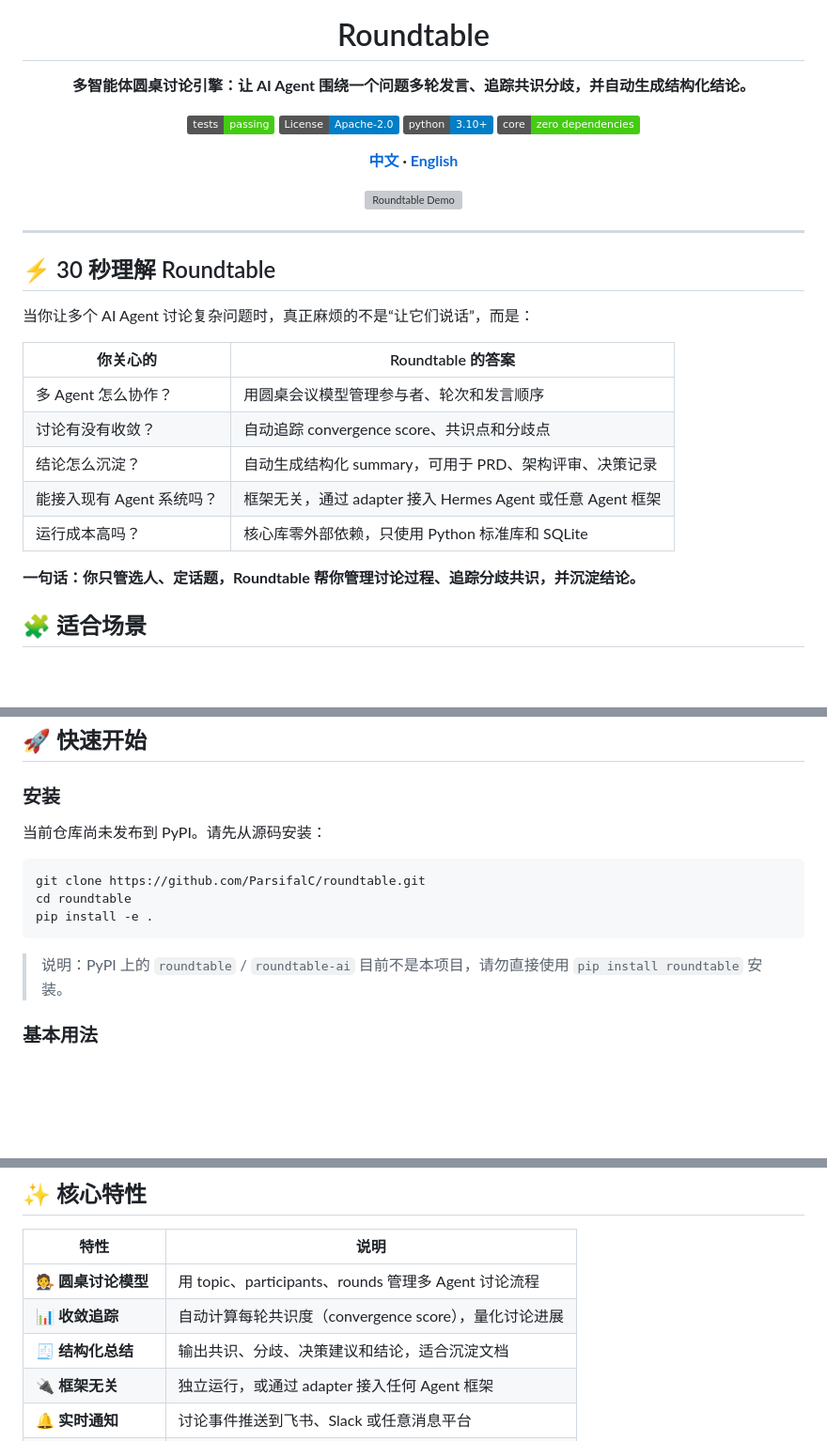
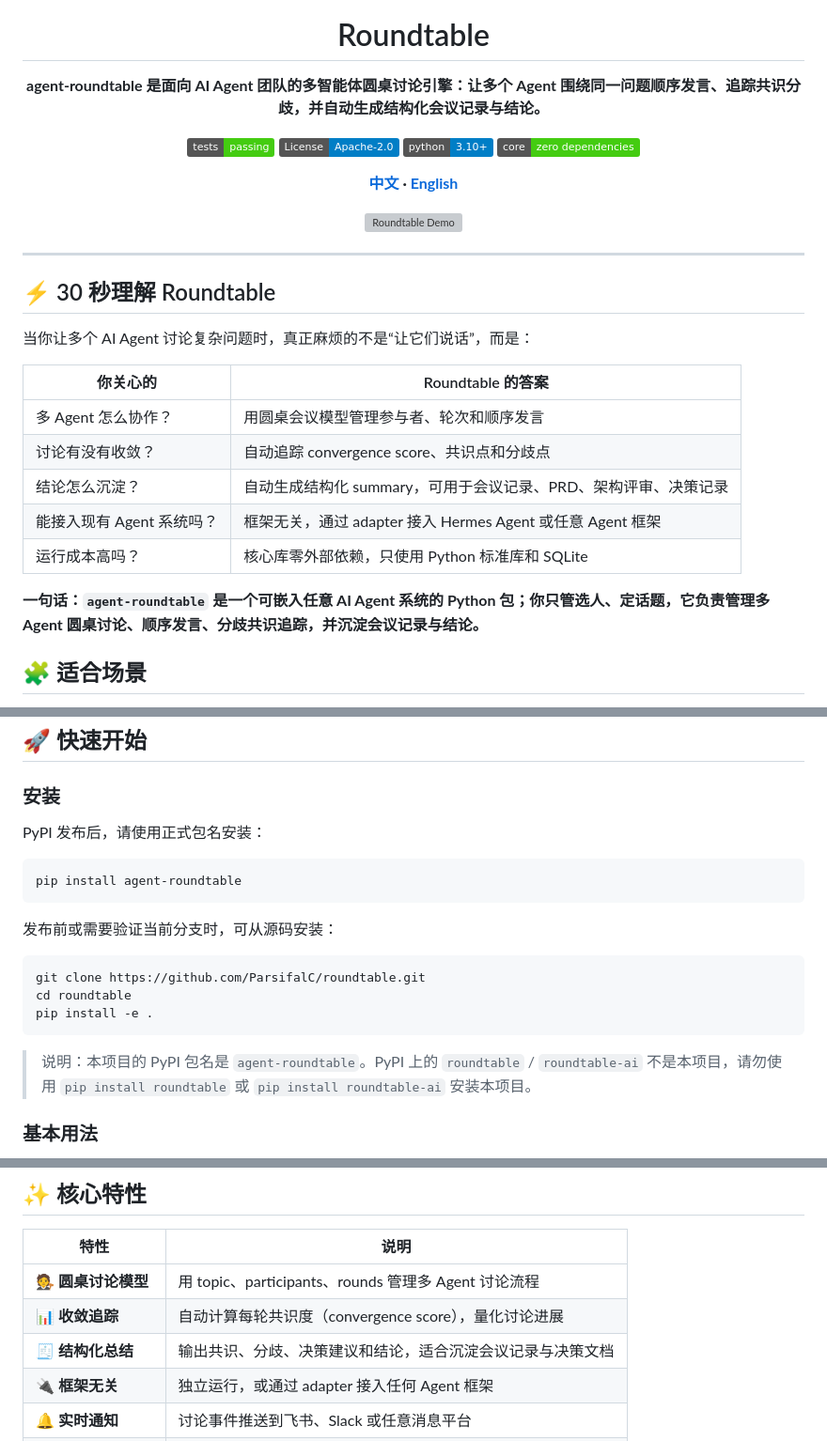
Before and after one commit to MoyuFamily/agent-roundtable, a Markdown page: README.md, 3 parts joined by grey strips. Shown at 94% size. GitHub-like rendering; badges without logos; blank space fills up the shorter version; grey boxes are pictures that could not be loaded.

Commit message:
docs: prepare agent-roundtable PyPI positioning

````diff
--- a/README.md
+++ b/README.md
@@ -5,7 +5,7 @@
 <h1 align="center">Roundtable</h1>
 
 <p align="center">
-  <strong>多智能体圆桌讨论引擎：让 AI Agent 围绕一个问题多轮发言、追踪共识分歧，并自动生成结构化结论。</strong>
+  <strong>agent-roundtable 是面向 AI Agent 团队的多智能体圆桌讨论引擎：让多个 Agent 围绕同一问题顺序发言、追踪共识分歧，并自动生成结构化会议记录与结论。</strong>
 </p>
 
 <p align="center">
@@ -31,13 +31,13 @@
 
 | 你关心的 | Roundtable 的答案 |
 |---|---|
-| 多 Agent 怎么协作？ | 用圆桌会议模型管理参与者、轮次和发言顺序 |
+| 多 Agent 怎么协作？ | 用圆桌会议模型管理参与者、轮次和顺序发言 |
 | 讨论有没有收敛？ | 自动追踪 convergence score、共识点和分歧点 |
-| 结论怎么沉淀？ | 自动生成结构化 summary，可用于 PRD、架构评审、决策记录 |
+| 结论怎么沉淀？ | 自动生成结构化 summary，可用于会议记录、PRD、架构评审、决策记录 |
 | 能接入现有 Agent 系统吗？ | 框架无关，通过 adapter 接入 Hermes Agent 或任意 Agent 框架 |
 | 运行成本高吗？ | 核心库零外部依赖，只使用 Python 标准库和 SQLite |
 
-**一句话：你只管选人、定话题，Roundtable 帮你管理讨论过程、追踪分歧共识，并沉淀结论。**
+**一句话：`agent-roundtable` 是一个可嵌入任意 AI Agent 系统的 Python 包；你只管选人、定话题，它负责管理多 Agent 圆桌讨论、顺序发言、分歧共识追踪，并沉淀会议记录与结论。**
 
 ## 🧩 适合场景
 
@@ -51,7 +51,13 @@
 
 ### 安装
 
-当前仓库尚未发布到 PyPI。请先从源码安装：
+PyPI 发布后，请使用正式包名安装：
+
+```bash
+pip install agent-roundtable
+```
+
+发布前或需要验证当前分支时，可从源码安装：
 
 ```bash
 git clone https://github.com/ParsifalC/roundtable.git
@@ -59,7 +65,7 @@ cd roundtable
 pip install -e .
 ```
 
-> 说明：PyPI 上的 `roundtable` / `roundtable-ai` 目前不是本项目，请勿直接使用 `pip install roundtable` 安装。
+> 说明：本项目的 PyPI 包名是 `agent-roundtable`。PyPI 上的 `roundtable` / `roundtable-ai` 不是本项目，请勿使用 `pip install roundtable` 或 `pip install roundtable-ai` 安装本项目。
 
 ### 基本用法
 
@@ -136,7 +142,7 @@ result = rt.init(
 |------|------|
 | 🧑‍⚖️ **圆桌讨论模型** | 用 topic、participants、rounds 管理多 Agent 讨论流程 |
 | 📊 **收敛追踪** | 自动计算每轮共识度（convergence score），量化讨论进展 |
-| 🧾 **结构化总结** | 输出共识、分歧、决策建议和结论，适合沉淀文档 |
+| 🧾 **结构化总结** | 输出共识、分歧、决策建议和结论，适合沉淀会议记录与决策文档 |
 | 🔌 **框架无关** | 独立运行，或通过 adapter 接入任何 Agent 框架 |
 | 🔔 **实时通知** | 讨论事件推送到飞书、Slack 或任意消息平台 |
 | 🛡️ **错误安全** | Generic adapter 所有方法返回 dict，永不抛异常 |
````
Also changed, not shown: other parts of README.md (+1 -1 lines), docs/internal/pypi-release-readiness.md (added, +180 -0 lines).
